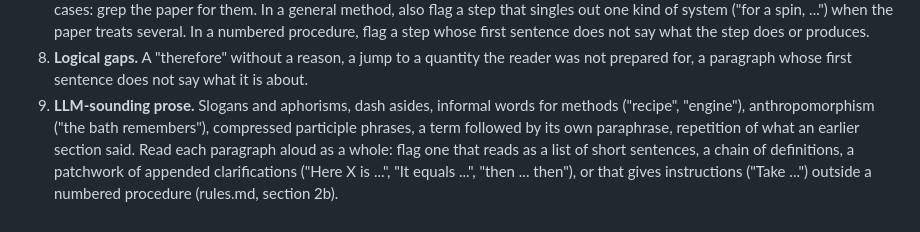
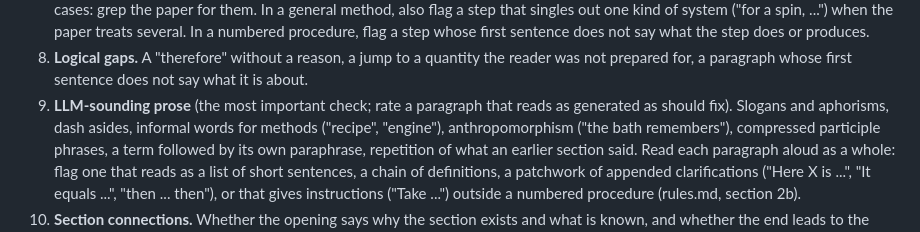
Before and after one commit to juardilag/paperlint, a Markdown page: agents/cold-reader.md, the part around the change. GitHub-like rendering.

```diff
--- a/agents/cold-reader.md
+++ b/agents/cold-reader.md
@@ -66,7 +66,8 @@ For each problem, quote the exact words and say what a reader would ask. Look fo
    does or produces.
 8. **Logical gaps.** A "therefore" without a reason, a jump to a quantity the reader was
    not prepared for, a paragraph whose first sentence does not say what it is about.
-9. **LLM-sounding prose.** Slogans and aphorisms, dash asides, informal words for methods
+9. **LLM-sounding prose** (the most important check; rate a paragraph that reads as
+   generated as should fix). Slogans and aphorisms, dash asides, informal words for methods
    ("recipe", "engine"), anthropomorphism ("the bath remembers"), compressed participle
    phrases, a term followed by its own paraphrase, repetition of what an earlier section
    said. Read each paragraph aloud as a whole: flag one that reads as a list of short
```
Also changed, not shown: README.md (+6 -3 lines), skills/revise/SKILL.md (+14 -5 lines).
